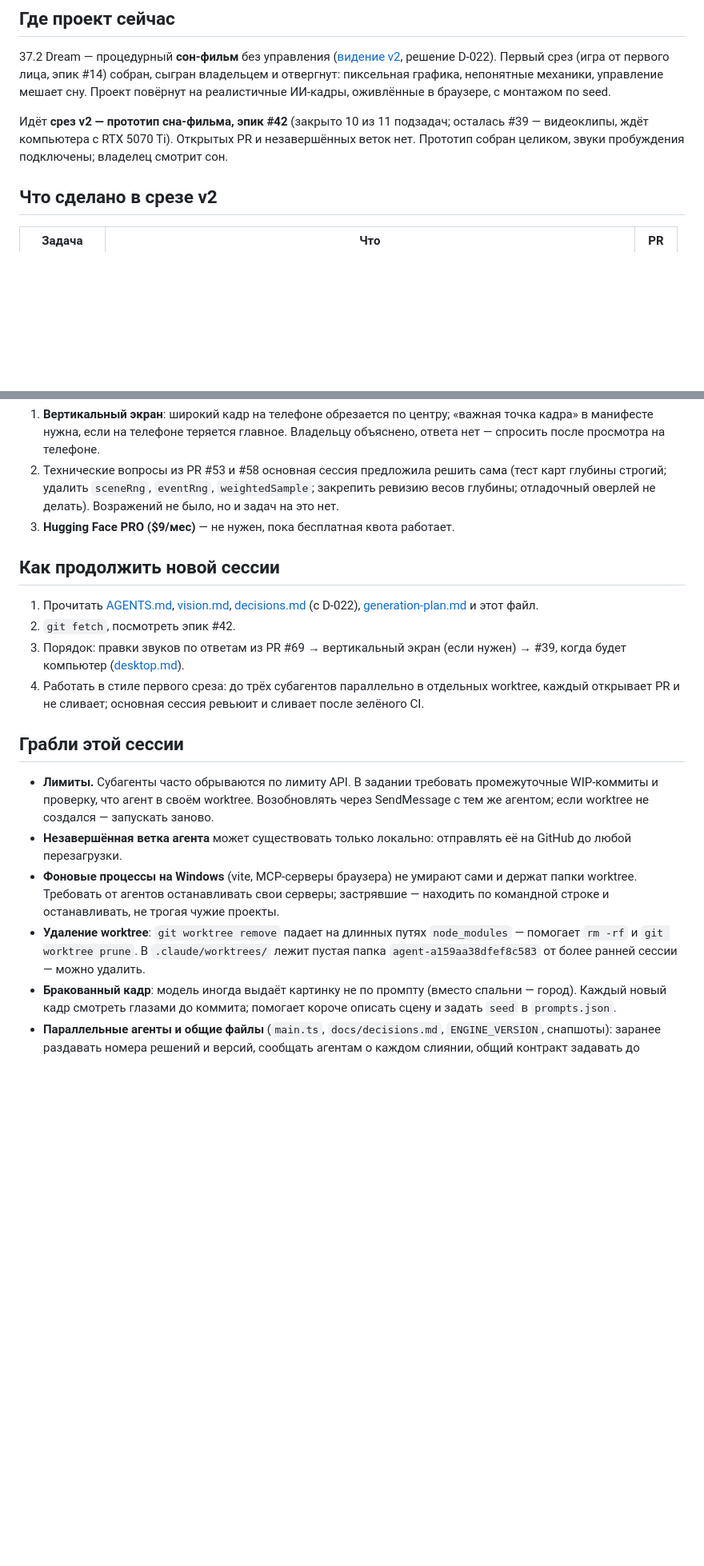
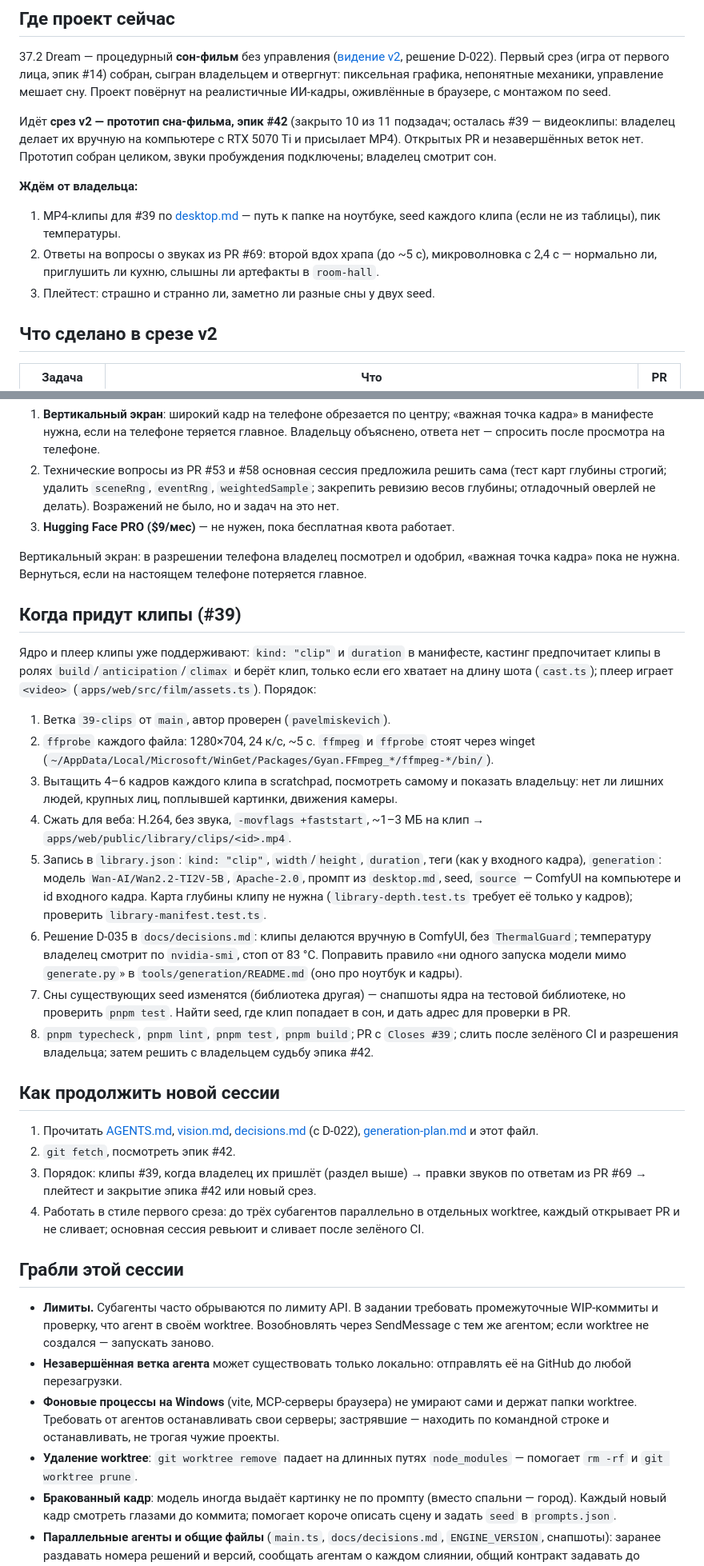
Before and after one commit to pavelmiskevich/37-2-dream, a Markdown page: docs/handoff.md, 2 parts joined by grey strips. Shown at 80% size. Drawn GitHub-style; blank space fills up the shorter version.

Commit message:
Документ передачи: состояние на 2026-11-13, приём клипов #39, что ждём от владельца (#73)

```diff
--- a/docs/handoff.md
+++ b/docs/handoff.md
@@ -12,9 +12,18 @@
 монтажом по seed.
 
 Идёт **срез v2 — прототип сна-фильма, эпик #42** (закрыто 10 из 11 подзадач;
-осталась #39 — видеоклипы, ждёт компьютера с RTX 5070 Ti). Открытых PR и
-незавершённых веток нет. Прототип собран целиком, звуки пробуждения
-подключены; владелец смотрит сон.
+осталась #39 — видеоклипы: владелец делает их вручную на компьютере с RTX 5070
+Ti и присылает MP4). Открытых PR и незавершённых веток нет. Прототип собран
+целиком, звуки пробуждения подключены; владелец смотрит сон.
+
+**Ждём от владельца:**
+
+1. MP4-клипы для #39 по [desktop.md](desktop.md) — путь к папке на ноутбуке,
+   seed каждого клипа (если не из таблицы), пик температуры.
+2. Ответы на вопросы о звуках из PR #69: второй вдох храпа (до ~5 с),
+   микроволновка с 2,4 с — нормально ли, приглушить ли кухню, слышны ли
+   артефакты в `room-hall`.
+3. Плейтест: страшно и странно ли, заметно ли разные сны у двух seed.
 
 ## Что сделано в срезе v2
 
@@ -138,14 +152,50 @@
    делать). Возражений не было, но и задач на это нет.
 3. **Hugging Face PRO ($9/мес)** — не нужен, пока бесплатная квота работает.
 
+Вертикальный экран: в разрешении телефона владелец посмотрел и одобрил, «важная
+точка кадра» пока не нужна. Вернуться, если на настоящем телефоне потеряется
+главное.
+
+## Когда придут клипы (#39)
+
+Ядро и плеер клипы уже поддерживают: `kind: "clip"` и `duration` в манифесте,
+кастинг предпочитает клипы в ролях `build`/`anticipation`/`climax` и берёт клип,
+только если его хватает на длину шота (`cast.ts`); плеер играет `<video>`
+(`apps/web/src/film/assets.ts`). Порядок:
+
+1. Ветка `39-clips` от `main`, автор проверен (`pavelmiskevich`).
+2. `ffprobe` каждого файла: 1280×704, 24 к/с, ~5 с. `ffmpeg` и `ffprobe` стоят
+   через winget
+   (`~/AppData/Local/Microsoft/WinGet/Packages/Gyan.FFmpeg_*/ffmpeg-*/bin/`).
+3. Вытащить 4–6 кадров каждого клипа в scratchpad, посмотреть самому и
+   показать владельцу: нет ли лишних людей, крупных лиц, поплывшей картинки,
+   движения камеры.
+4. Сжать для веба: H.264, без звука, `-movflags +faststart`, ~1–3 МБ на клип →
+   `apps/web/public/library/clips/<id>.mp4`.
+5. Запись в `library.json`: `kind: "clip"`, `width`/`height`, `duration`,
+   теги (как у входного кадра), `generation`: модель `Wan-AI/Wan2.2-TI2V-5B`,
+   `Apache-2.0`, промпт из `desktop.md`, seed, `source` — ComfyUI на
+   компьютере и id входного кадра. Карта глубины клипу не нужна
+   (`library-depth.test.ts` требует её только у кадров); проверить
+   `library-manifest.test.ts`.
+6. Решение D-035 в `docs/decisions.md`: клипы делаются вручную в ComfyUI, без
+   `ThermalGuard`; температуру владелец смотрит по `nvidia-smi`, стоп от 83 °C.
+   Поправить правило «ни одного запуска модели мимо `generate.py`» в
+   `tools/generation/README.md` (оно про ноутбук и кадры).
+7. Сны существующих seed изменятся (библиотека другая) — снапшоты ядра на
+   тестовой библиотеке, но проверить `pnpm test`. Найти seed, где клип попадает
+   в сон, и дать адрес для проверки в PR.
+8. `pnpm typecheck`, `pnpm lint`, `pnpm test`, `pnpm build`; PR с
+   `Closes #39`; слить после зелёного CI и разрешения владельца; затем решить
+   с владельцем судьбу эпика #42.
 ## Как продолжить новой сессии
 
 1. Прочитать [AGENTS.md](../AGENTS.md), [vision.md](vision.md),
    [decisions.md](decisions.md) (с D-022), [generation-plan.md](generation-plan.md)
    и этот файл.
 2. `git fetch`, посмотреть эпик #42.
-3. Порядок: правки звуков по ответам из PR #69 → вертикальный экран (если
-   нужен) → #39, когда будет компьютер ([desktop.md](desktop.md)).
+3. Порядок: клипы #39, когда владелец их пришлёт (раздел выше) → правки
+   звуков по ответам из PR #69 → плейтест и закрытие эпика #42 или новый срез.
 4. Работать в стиле первого среза: до трёх субагентов параллельно в отдельных
    worktree, каждый открывает PR и не сливает; основная сессия ревьюит и
    сливает после зелёного CI.
@@ -163,9 +213,7 @@
   застрявшие — находить по командной строке и останавливать, не трогая чужие
   проекты.
 - **Удаление worktree**: `git worktree remove` падает на длинных путях
-  `node_modules` — помогает `rm -rf` и `git worktree prune`. В
-  `.claude/worktrees/` лежит пустая папка `agent-a159aa38dfef8c583` от более
-  ранней сессии — можно удалить.
+  `node_modules` — помогает `rm -rf` и `git worktree prune`.
 - **Бракованный кадр**: модель иногда выдаёт картинку не по промпту (вместо
   спальни — город). Каждый новый кадр смотреть глазами до коммита; помогает
   короче описать сцену и задать `seed` в `prompts.json`.
```
Also changed, not shown: other parts of docs/handoff.md (+20 -9 lines).
